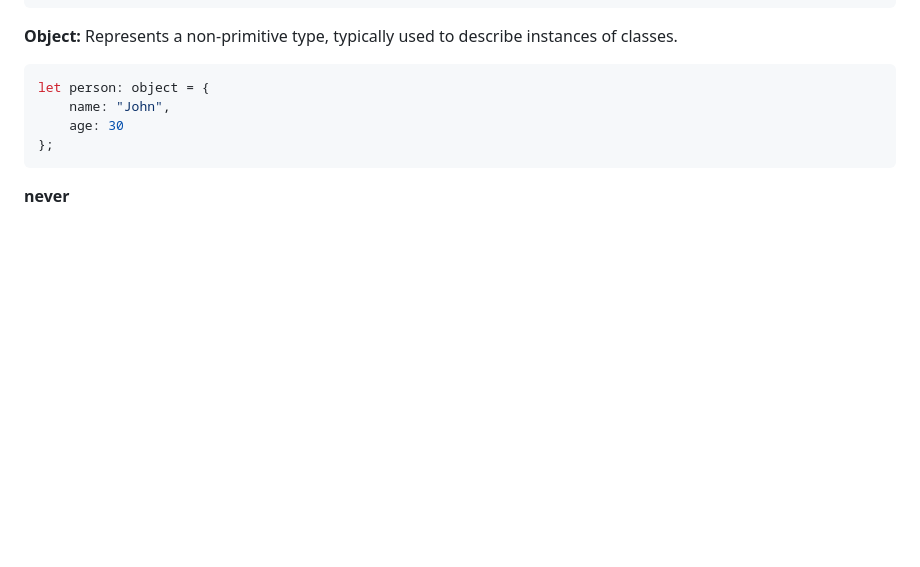
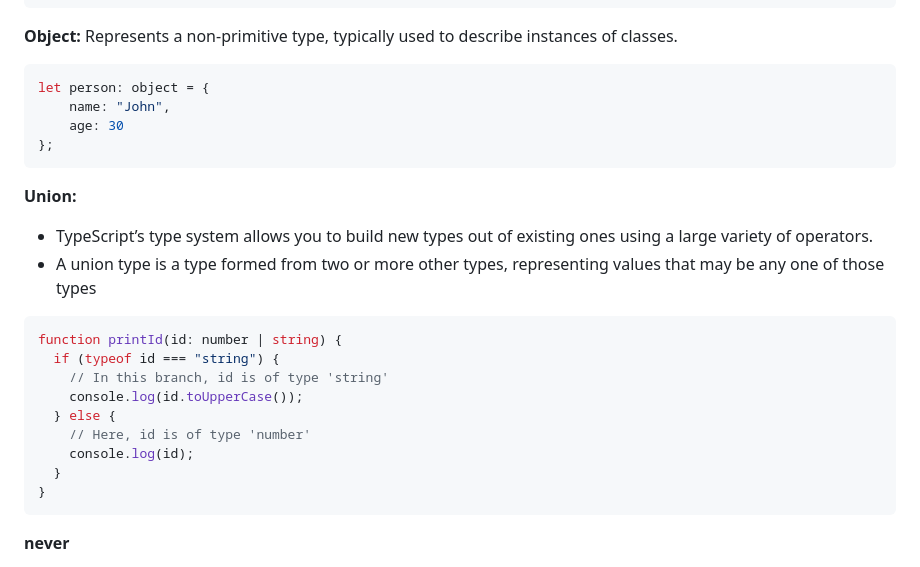
Before and after one commit to niteshim0/Javascript, a Markdown page: TypeScript/notes.md, the part around the change. Rendered like a GitHub page; blank space fills up the shorter version.

Commit message:
union types added

````diff
--- a/TypeScript/notes.md
+++ b/TypeScript/notes.md
@@ -130,6 +130,22 @@ let person: object = {
 };
 ```
 
+**Union:**
+- TypeScript’s type system allows you to build new types out of existing ones using a large variety of operators.
+- A union type is a type formed from two or more other types, representing values that may be any one of those types
+
+```typescript
+function printId(id: number | string) {
+  if (typeof id === "string") {
+    // In this branch, id is of type 'string'
+    console.log(id.toUpperCase());
+  } else {
+    // Here, id is of type 'number'
+    console.log(id);
+  }
+}
+```
+
 **never**
 - The `never` type represents the type of values that never occur.
 - Typically used for functions that never return (e.g., throw errors) or for variables that are never assigned.
````
